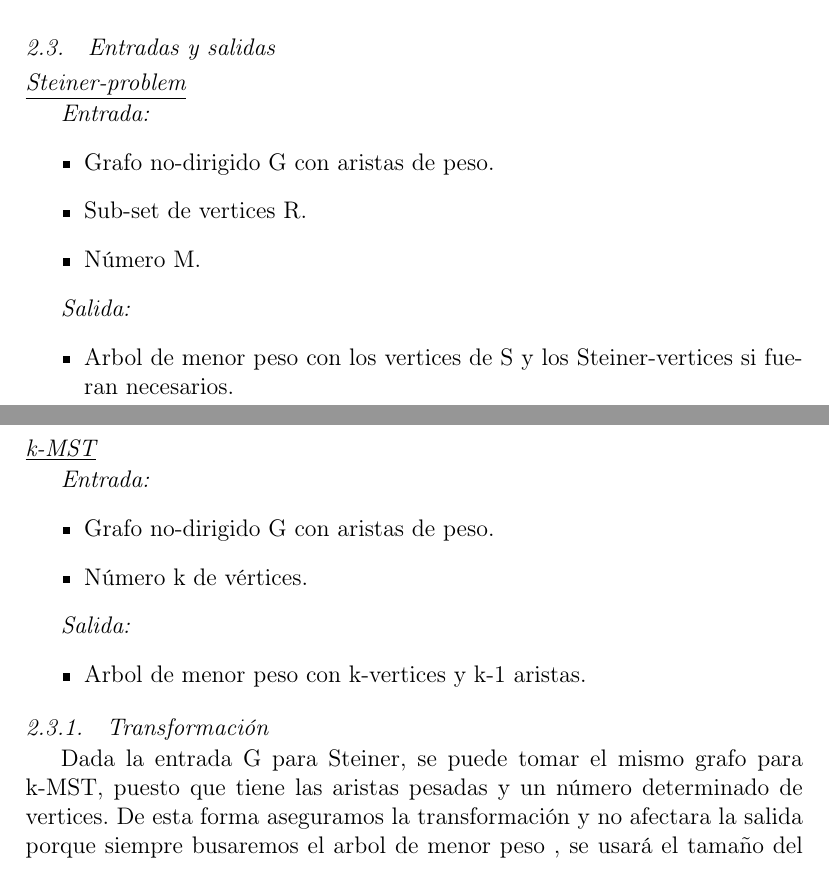
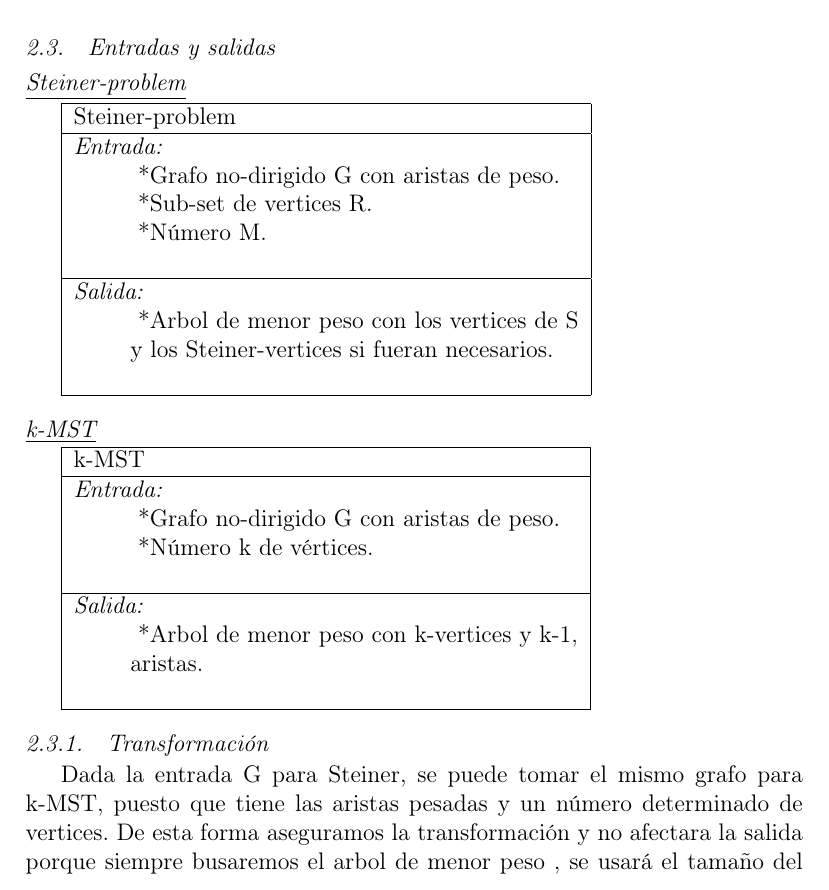
Before and after one commit to GalexVM/NP-ProblemTeX, a LaTeX paper (main.tex): two parts of pages 3 and 4 of 6 before the commit and part of page 3 of 6 after it, the two joined at a grey line, cut so that both start at the same text. Compiled offline with pdfLaTeX; a missing bibliography style is replaced by a similar one.

Commit message:
Update main.tex

```diff
--- a/main.tex
+++ b/main.tex
@@ -79,30 +79,40 @@ La principal diferencia con el k-MST es que aquí recibimos un conjunto específ
 
 
 \subsection{Entradas y salidas}
+
+
 \subsubsection*{\underline{Steiner-problem}}
-\textit{Entrada: }
-\begin{itemize}
-\item Grafo no-dirigido G con aristas de peso.
-\item Sub-set de vertices R.
-\item Número M.
-\end{itemize}
+\begin{tabular}{ |l| }
+\hline
+Steiner-problem \\ \hline
+\textit{Entrada: }\\
+\blank{1cm} *Grafo no-dirigido G con aristas de peso. \\
+\blank{1cm} *Sub-set de vertices R. \\
+\blank{1cm} *Número M. \\
 
-\textit{Salida: }
-\begin{itemize}
-\item Arbol de menor peso con los vertices de S y los Steiner-vertices si fueran necesarios.\\
-\end{itemize}
-\clearpage
+\\\hline
+\textit{Salida: } \\
+\blank{1cm} *Arbol de menor peso con los vertices de S \\
+\blank{1cm}y los Steiner-vertices si fueran necesarios.\\
+\\\hline
+\end{tabular}
+
 \subsubsection*{\underline{k-MST}}
-\textit{Entrada: }
-\begin{itemize}
-\item Grafo no-dirigido G con aristas de peso.
-\item Número k de vértices.
-\end{itemize}
+\begin{tabular}{ |l| }
+\hline
+k-MST \\ \hline
+\textit{Entrada: }\\
+\blank{1cm} *Grafo no-dirigido G con aristas de peso. \\
+\blank{1cm} *Número k de vértices. \\
 
-\textit{Salida: }
-\begin{itemize}
-\item Arbol de menor peso con k-vertices y k-1 aristas.
-\end{itemize}
+\\\hline
+\textit{Salida: } \\
+\blank{1cm} *Arbol de menor peso con k-vertices y k-1, \\
+\blank{1cm}aristas.\\
+
+\\\hline
+\end{tabular}
+
 
 \subsubsection{Transformación}
 \textnormal{Dada la entrada G para Steiner, se puede tomar el mismo grafo para k-MST, puesto que tiene las aristas pesadas y un número determinado de vertices. De esta forma aseguramos la transformación y no afectara la salida porque siempre busaremos el arbol de menor peso , se usará el tamaño del sub-set de vertices siendo este igual a k.}\\\\
```
